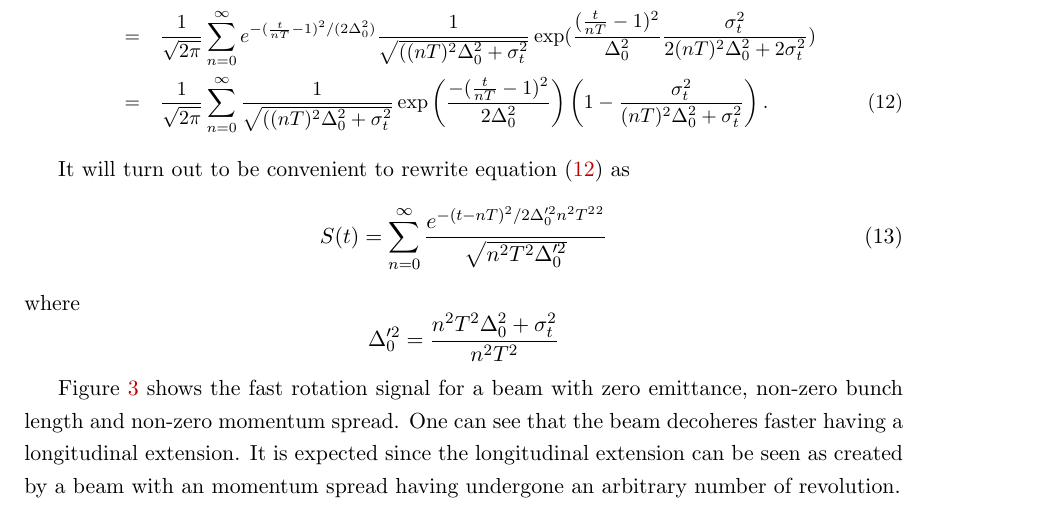
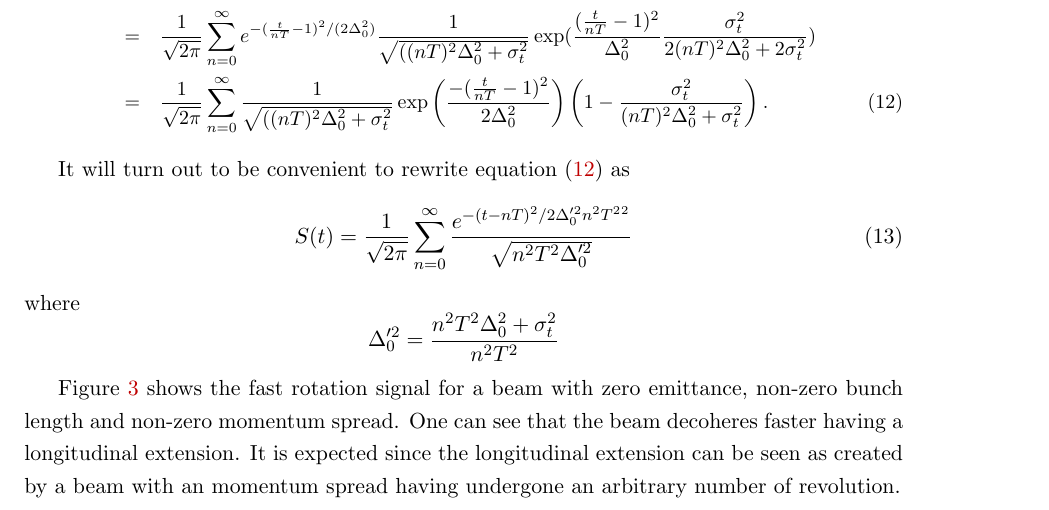
Before and after one commit to atc93/fourier, a LaTeX document (doc/main.tex, which reads doc/src/fast_rotation.tex): part of page 6 of 13, cut so that both start at the same text. Compiled offline with pdfLaTeX.

Commit message:
Update fast_rotation.tex

```diff
--- a/doc/src/fast_rotation.tex
+++ b/doc/src/fast_rotation.tex
@@ -114,7 +114,7 @@ S(t)&=&\sum_{n=0}^\infty\frac{1}{2\pi\Delta_0nT\sigma_t}e^{-(\frac{t}{nT}-1)^2/(
 
 It will turn out to be convenient to rewrite equation$~\eqref{eq:frs-sigt}$ as
 \begin{equation}
-S(t)=\sum^{\infty}_{n=0}\frac{e^{-(t-nT)^2/2\Delta'^2_0n^2T^2^2}}{\sqrt{n^2T^2\Delta'^2_0}}
+S(t)=\frac{1}{\sqrt{2\pi}}\sum^{\infty}_{n=0}\frac{e^{-(t-nT)^2/2\Delta'^2_0n^2T^2^2}}{\sqrt{n^2T^2\Delta'^2_0}}
 \label{eq:frs-sigtsimp}
 \end{equation}
 where \[\Delta'^2_0=\frac{n^2T^2\Delta^2_0+\sigma^2_t}{n^2T^2}\]
```
